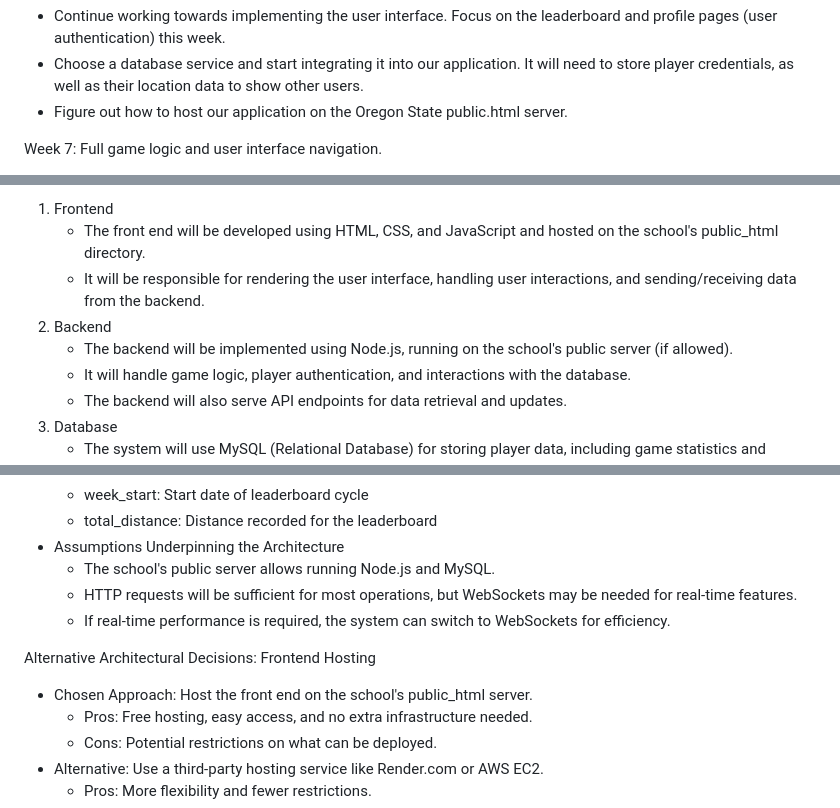
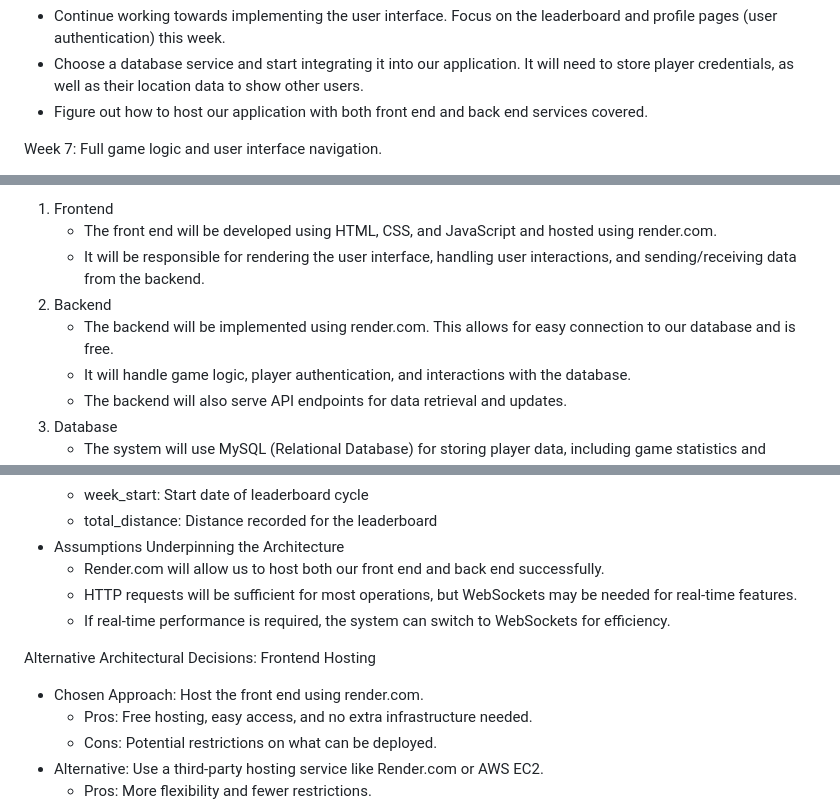
Before and after one commit to SoftwareEng2-Team/runio, a Markdown page: LivingDocument.md, 3 parts joined by grey strips. Drawn GitHub-style.

Commit message:
Updated Living Doc to reflect our current hosting situation
- Old living doc stated that we were utilizing the school's public_html server
- Now, we are hosting both front end and back end through render.com

```diff
--- a/LivingDocument.md
+++ b/LivingDocument.md
@@ -244,7 +244,7 @@ Week 5: Start development of the app.
 Week 6: Mid-term presentation. Share what we have so far, see results, and address any concerns.
 - Continue working towards implementing the user interface. Focus on the leaderboard and profile pages (user authentication) this week.
 - Choose a database service and start integrating it into our application. It will need to store player credentials, as well as their location data to show other users.
-- Figure out how to host our application on the Oregon State public.html server.
+- Figure out how to host our application with both front end and back end services covered.
 
 Week 7: Full game logic and user interface navigation.
 - Work to finish implementing the core features of our game.
@@ -291,10 +291,10 @@ The two major enities for our Software Architercture would be; the players and t
         player has captured.
 Major Software Components and Their Functionality:
 1. Frontend
-    - The front end will be developed using HTML, CSS, and JavaScript and hosted on the school's public_html directory.
+    - The front end will be developed using HTML, CSS, and JavaScript and hosted using render.com.
     - It will be responsible for rendering the user interface, handling user interactions, and sending/receiving data from the backend.
 2. Backend
-    - The backend will be implemented using Node.js, running on the school's public server (if allowed).
+    - The backend will be implemented using render.com. This allows for easy connection to our database and is free.
     - It will handle game logic, player authentication, and interactions with the database.
     - The backend will also serve API endpoints for data retrieval and updates.
 3. Database
@@ -342,13 +342,13 @@ Main Entities:
     - week_start: Start date of leaderboard cycle
     - total_distance: Distance recorded for the leaderboard
 - Assumptions Underpinning the Architecture
-    - The school's public server allows running Node.js and MySQL.
+    - Render.com will allow us to host both our front end and back end successfully.
     - HTTP requests will be sufficient for most operations, but WebSockets may be needed for real-time features.
     - If real-time performance is required, the system can switch to WebSockets for efficiency.
 
 Alternative Architectural Decisions:
 Frontend Hosting
-- Chosen Approach: Host the front end on the school's public_html server.
+- Chosen Approach: Host the front end using render.com.
     - Pros: Free hosting, easy access, and no extra infrastructure needed.
     - Cons: Potential restrictions on what can be deployed.
 - Alternative: Use a third-party hosting service like Render.com or AWS EC2.
```
